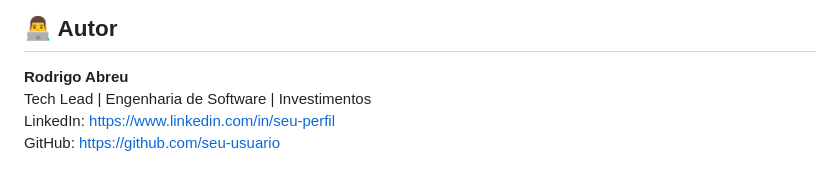
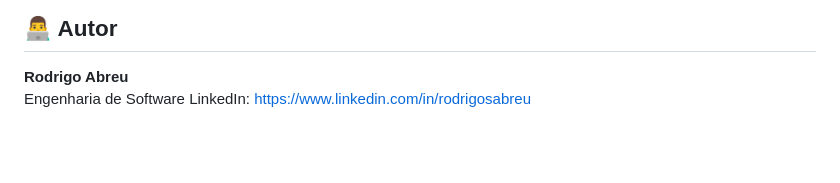
Before and after one commit to rodrigosabreu/radarrendafixa, a Markdown page: README.md, the part around the change. Rendered like a GitHub page; blank space fills up the shorter version.

Commit message:
Update author information in README
Removed GitHub link and updated LinkedIn profile.

```diff
--- a/README.md
+++ b/README.md
@@ -171,6 +171,5 @@ Este projeto está sob a licença **MIT**.
 ## 👨‍💻 Autor
 
 **Rodrigo Abreu**
-Tech Lead | Engenharia de Software | Investimentos
-LinkedIn: https://www.linkedin.com/in/seu-perfil
-GitHub: https://github.com/seu-usuario
+Engenharia de Software
+LinkedIn: https://www.linkedin.com/in/rodrigosabreu
```
